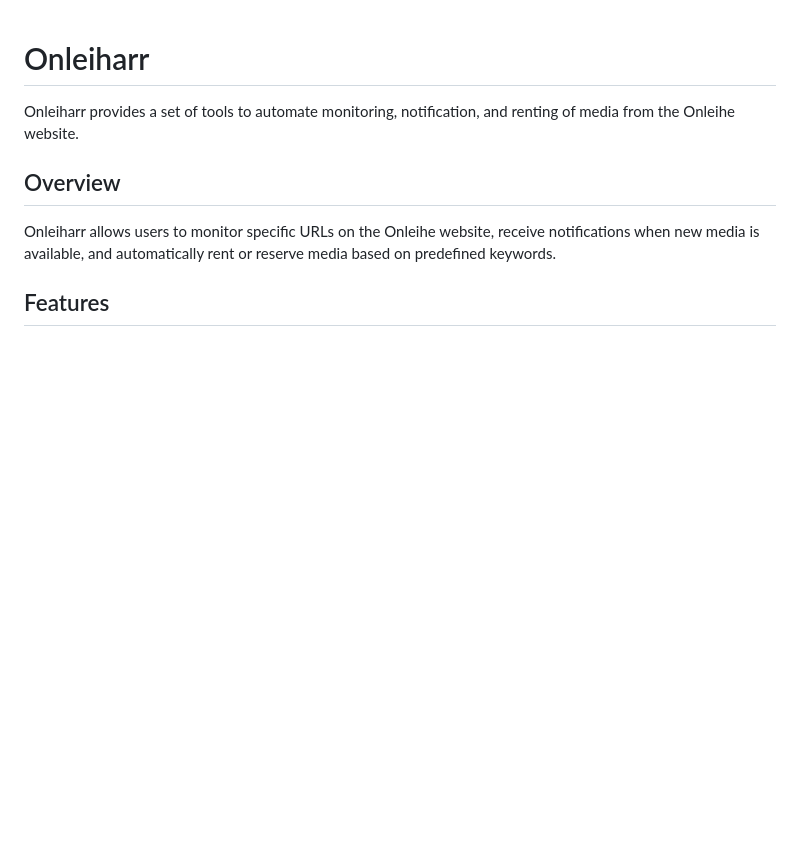
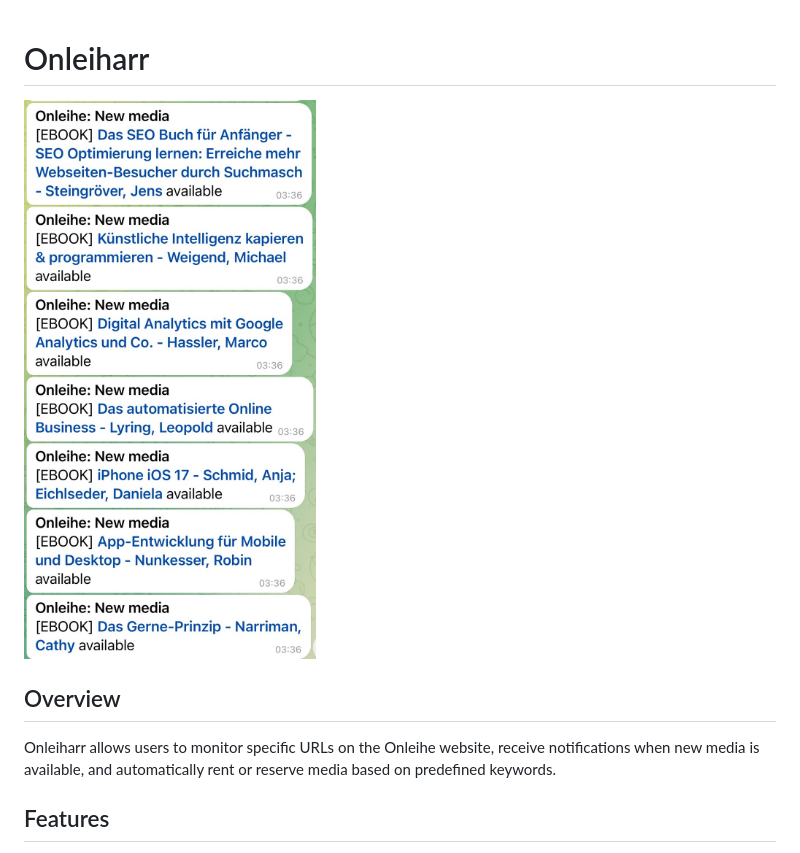
Before and after one commit to nzb-tuxxx/Onleiharr, a Markdown page: README.md, the part around the change. Drawn GitHub-style; pictures changed too: images/onleiharr_telegram.jpg; blank space fills up the shorter version.

Commit message:
update README.md and add new telegram notification image

```diff
--- a/README.md
+++ b/README.md
@@ -1,6 +1,6 @@
 # Onleiharr
 
-Onleiharr provides a set of tools to automate monitoring, notification, and renting of media from the Onleihe website.
+![Telegram Notification](images/onleiharr_telegram.jpg)
 
 ## Overview
 Onleiharr allows users to monitor specific URLs on the Onleihe website, receive notifications when new media is available, and automatically rent or reserve media based on predefined keywords.
```
